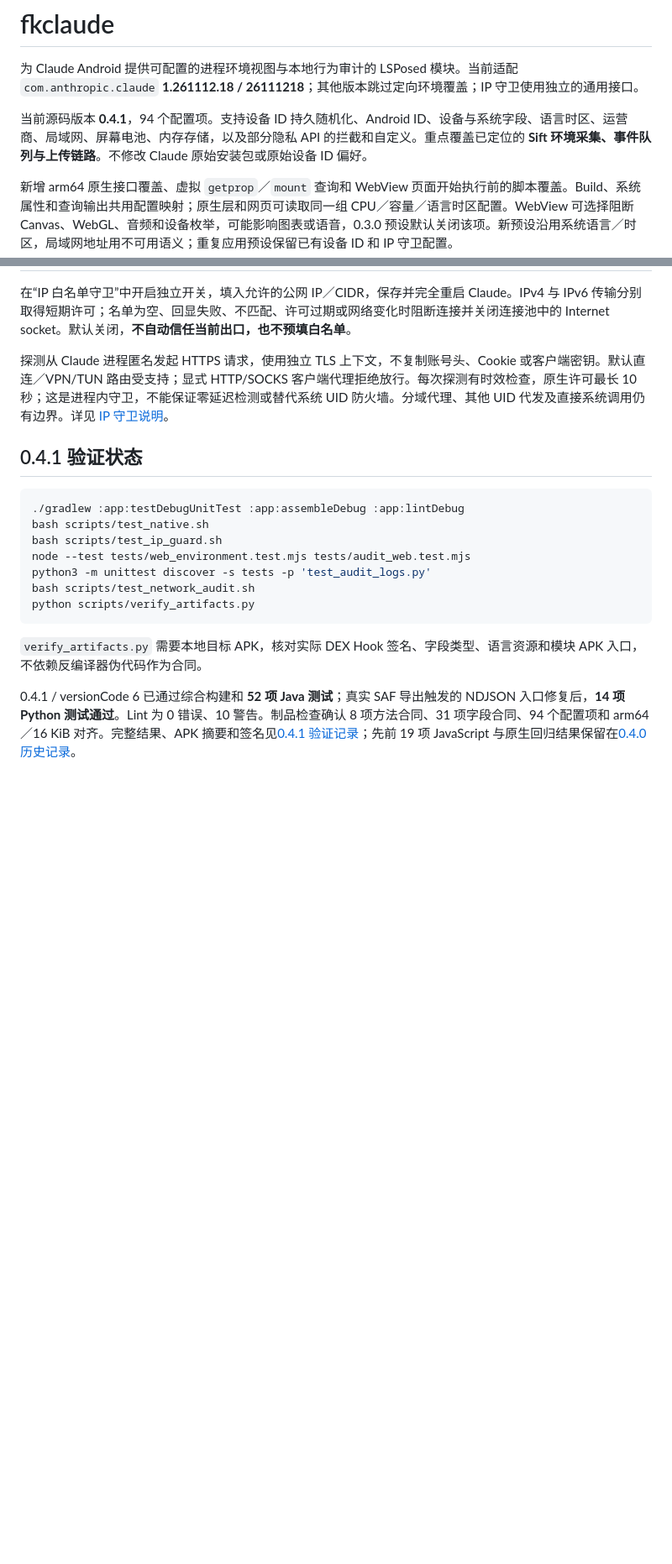
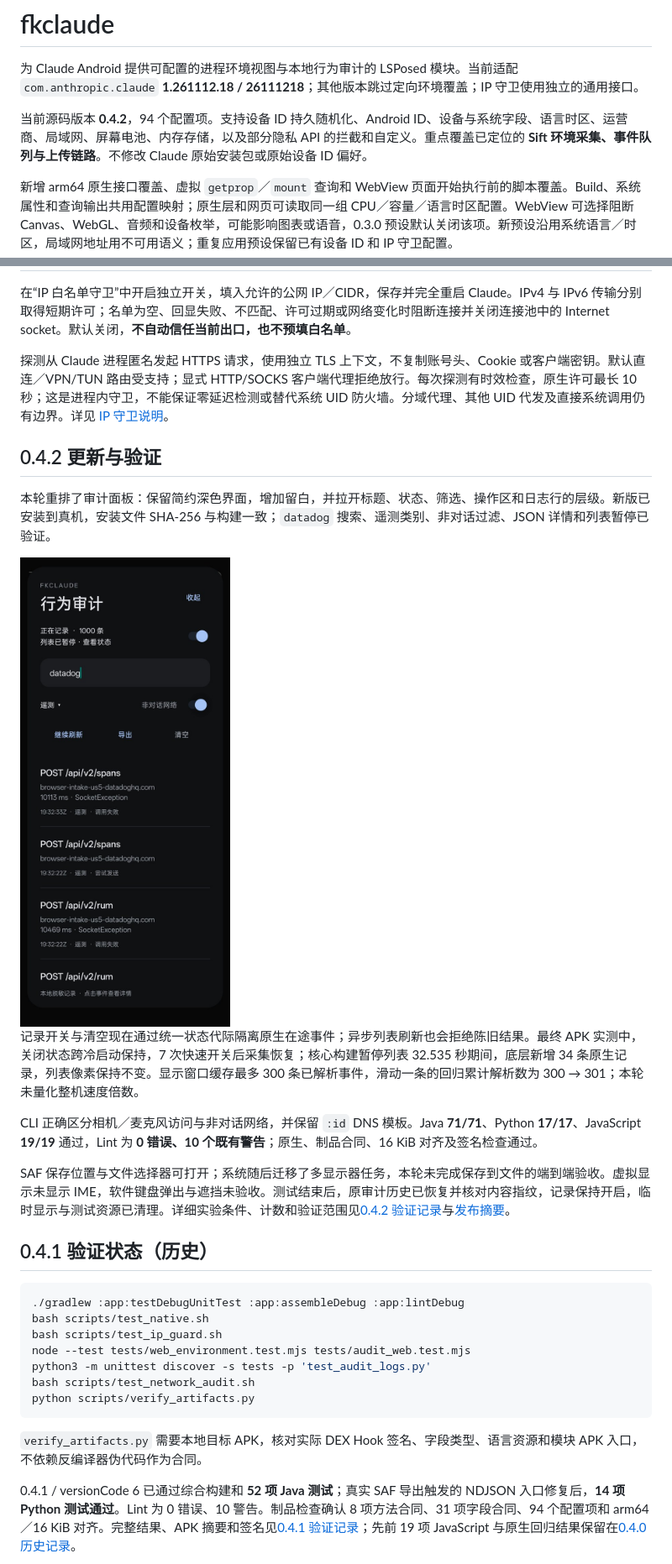
Before and after one commit to LIghtJUNction/fkclaude, a Markdown page: README.md, 2 parts joined by grey strips. Shown at 84% size. GitHub-like rendering; pictures changed too: docs/images/audit-0.4.2.jpg (added); blank space fills up the shorter version.

Commit message:
Document 0.4.2 device validation and refreshed audit interface

````diff
--- a/README.md
+++ b/README.md
@@ -2,7 +2,7 @@
 
 为 Claude Android 提供可配置的进程环境视图与本地行为审计的 LSPosed 模块。当前适配 `com.anthropic.claude` **1.261112.18 / 26111218**；其他版本跳过定向环境覆盖；IP 守卫使用独立的通用接口。
 
-当前源码版本 **0.4.1**，94 个配置项。支持设备 ID 持久随机化、Android ID、设备与系统字段、语言时区、运营商、局域网、屏幕电池、内存存储，以及部分隐私 API 的拦截和自定义。重点覆盖已定位的 **Sift 环境采集、事件队列与上传链路**。不修改 Claude 原始安装包或原始设备 ID 偏好。
+当前源码版本 **0.4.2**，94 个配置项。支持设备 ID 持久随机化、Android ID、设备与系统字段、语言时区、运营商、局域网、屏幕电池、内存存储，以及部分隐私 API 的拦截和自定义。重点覆盖已定位的 **Sift 环境采集、事件队列与上传链路**。不修改 Claude 原始安装包或原始设备 ID 偏好。
 
 新增 arm64 原生接口覆盖、虚拟 `getprop`／`mount` 查询和 WebView 页面开始执行前的脚本覆盖。Build、系统属性和查询输出共用配置映射；原生层和网页可读取同一组 CPU／容量／语言时区配置。WebView 可选择阻断 Canvas、WebGL、音频和设备枚举，可能影响图表或语音，0.3.0 预设默认关闭该项。新预设沿用系统语言／时区，局域网地址用不可用语义；重复应用预设保留已有设备 ID 和 IP 守卫配置。
 
@@ -35,7 +35,19 @@
 
 探测从 Claude 进程匿名发起 HTTPS 请求，使用独立 TLS 上下文，不复制账号头、Cookie 或客户端密钥。默认直连／VPN/TUN 路由受支持；显式 HTTP/SOCKS 客户端代理拒绝放行。每次探测有时效检查，原生许可最长 10 秒；这是进程内守卫，不能保证零延迟检测或替代系统 UID 防火墙。分域代理、其他 UID 代发及直接系统调用仍有边界。详见 [IP 守卫说明](docs/ip-guard.md)。
 
-## 0.4.1 验证状态
+## 0.4.2 更新与验证
+
+本轮重排了审计面板：保留简约深色界面，增加留白，并拉开标题、状态、筛选、操作区和日志行的层级。新版已安装到真机，安装文件 SHA-256 与构建一致；`datadog` 搜索、遥测类别、非对话过滤、JSON 详情和列表暂停已验证。
+
+<img src="docs/images/audit-0.4.2.jpg" alt="fkclaude 0.4.2 真机审计界面" width="360">
+
+记录开关与清空现在通过统一状态代际隔离原生在途事件；异步列表刷新也会拒绝陈旧结果。最终 APK 实测中，关闭状态跨冷启动保持，7 次快速开关后采集恢复；核心构建暂停列表 32.535 秒期间，底层新增 34 条原生记录，列表像素保持不变。显示窗口缓存最多 300 条已解析事件，滑动一条的回归累计解析数为 300 → 301；本轮未量化整机速度倍数。
+
+CLI 正确区分相机／麦克风访问与非对话网络，并保留 `:id` DNS 模板。Java **71/71**、Python **17/17**、JavaScript **19/19** 通过，Lint 为 **0 错误、10 个既有警告**；原生、制品合同、16 KiB 对齐及签名检查通过。
+
+SAF 保存位置与文件选择器可打开；系统随后迁移了多显示器任务，本轮未完成保存到文件的端到端验收。虚拟显示未显示 IME，软件键盘弹出与遮挡未验收。测试结束后，原审计历史已恢复并核对内容指纹，记录保持开启，临时显示与测试资源已清理。详细实验条件、计数和验证范围见[0.4.2 验证记录](docs/validation-0.4.2.md)与[发布摘要](docs/releases/0.4.2.json)。
+
+## 0.4.1 验证状态（历史）
 
 ```sh
 ./gradlew :app:testDebugUnitTest :app:assembleDebug :app:lintDebug
````
Also changed, not shown: other parts of README.md (+4 -1 lines), docs/validation-0.4.2.md (added, +160 -0 lines), 1 other file.
